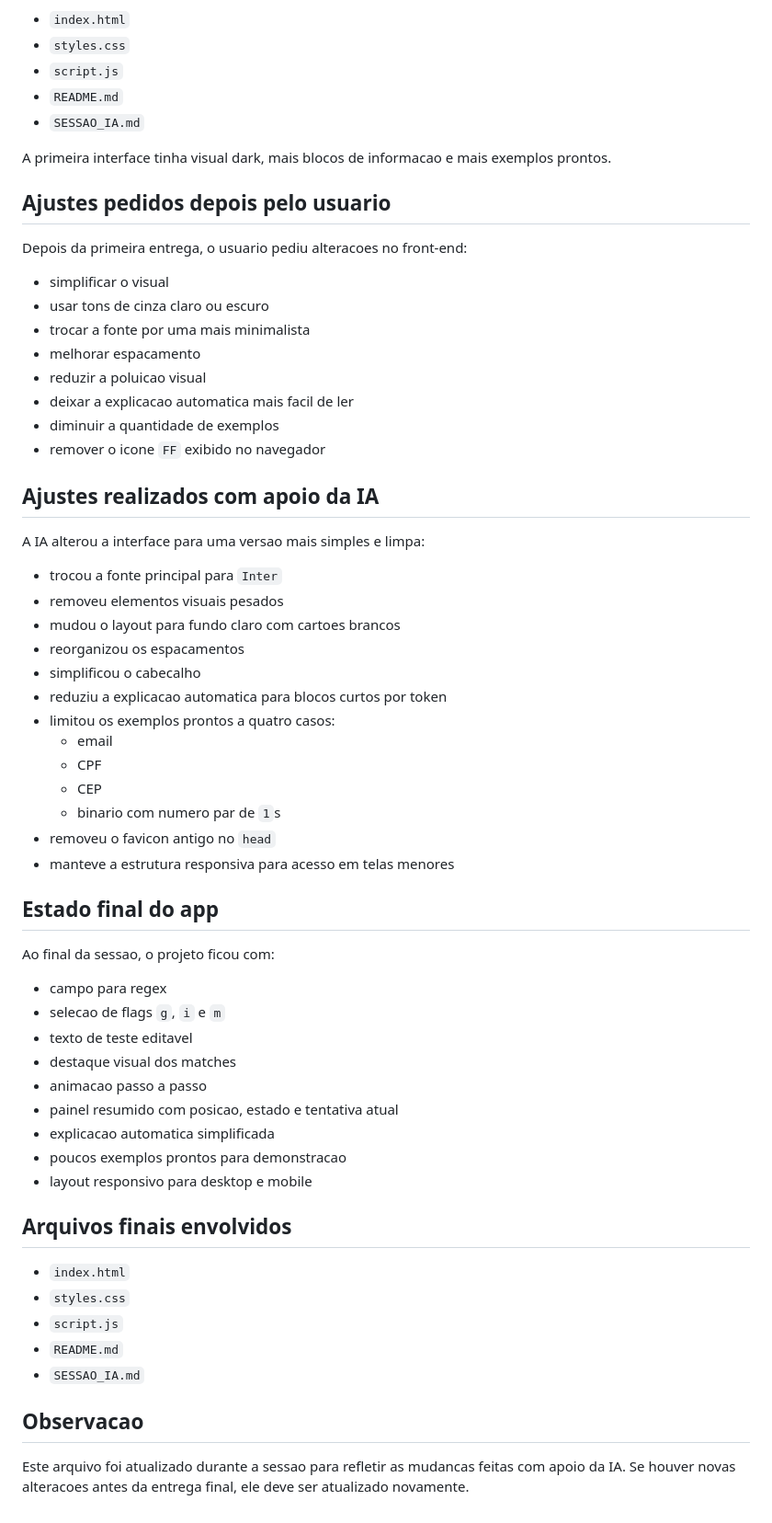
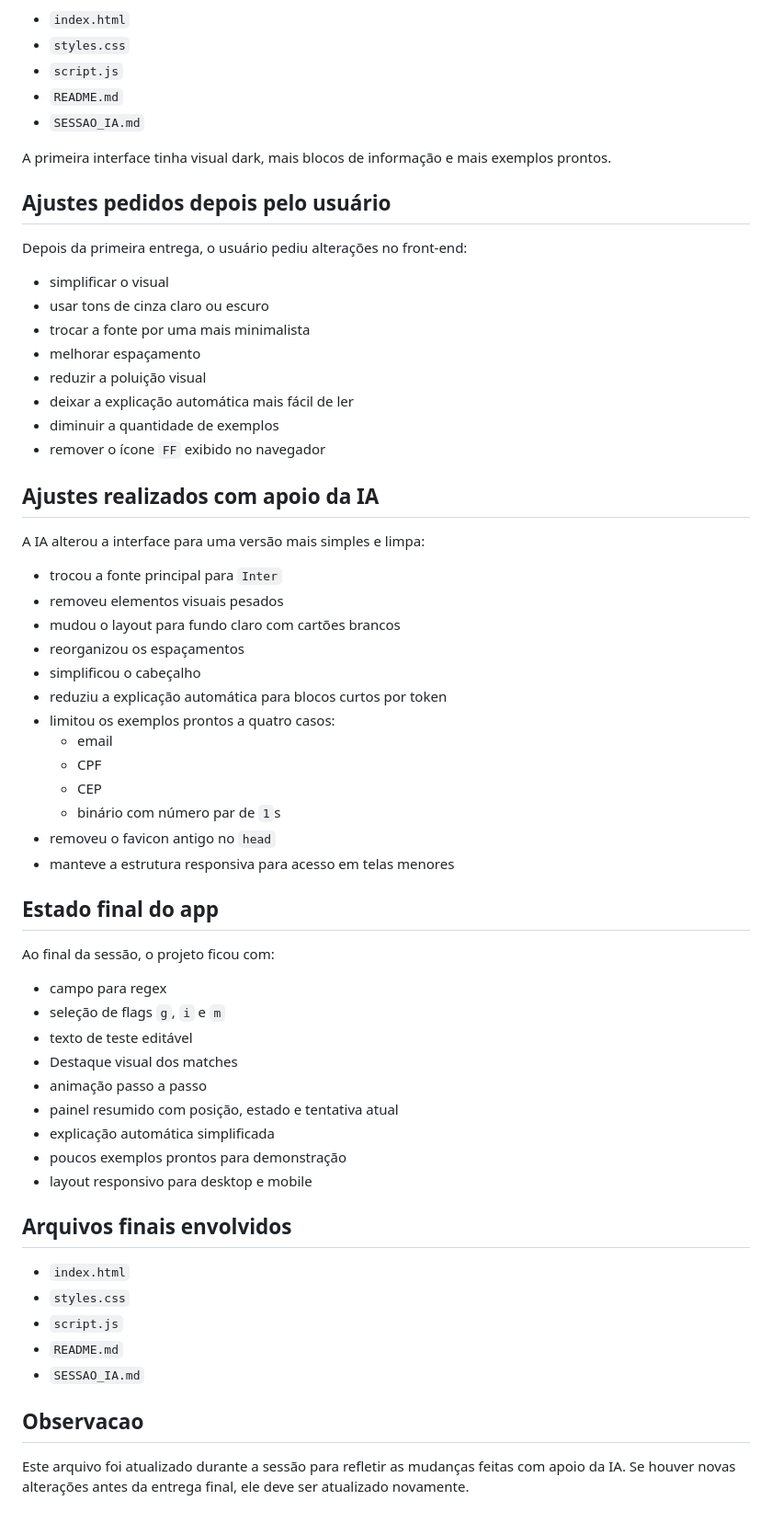
Before and after one commit to filipeFerreira7/exp-regulares-xp, a Markdown page: SESSAO_IA.md, the part around one of its changes. Shown at 92% size. Drawn GitHub-style.

```diff
--- a/SESSAO_IA.md
+++ b/SESSAO_IA.md
@@ -76,51 +76,51 @@ Na primeira versao, a IA criou os arquivos:
 - `README.md`
 - `SESSAO_IA.md`
 
-A primeira interface tinha visual dark, mais blocos de informacao e mais exemplos prontos.
+A primeira interface tinha visual dark, mais blocos de informação e mais exemplos prontos.
 
-## Ajustes pedidos depois pelo usuario
+## Ajustes pedidos depois pelo usuário
 
-Depois da primeira entrega, o usuario pediu alteracoes no front-end:
+Depois da primeira entrega, o usuário pediu alterações no front-end:
 
 - simplificar o visual
 - usar tons de cinza claro ou escuro
 - trocar a fonte por uma mais minimalista
-- melhorar espacamento
-- reduzir a poluicao visual
-- deixar a explicacao automatica mais facil de ler
+- melhorar espaçamento
+- reduzir a poluição visual
+- deixar a explicação automática mais fácil de ler
 - diminuir a quantidade de exemplos
-- remover o icone `FF` exibido no navegador
+- remover o ícone `FF` exibido no navegador
 
 ## Ajustes realizados com apoio da IA
 
-A IA alterou a interface para uma versao mais simples e limpa:
+A IA alterou a interface para uma versão mais simples e limpa:
 
 - trocou a fonte principal para `Inter`
 - removeu elementos visuais pesados
-- mudou o layout para fundo claro com cartoes brancos
-- reorganizou os espacamentos
-- simplificou o cabecalho
-- reduziu a explicacao automatica para blocos curtos por token
+- mudou o layout para fundo claro com cartões brancos
+- reorganizou os espaçamentos
+- simplificou o cabeçalho
+- reduziu a explicação automática para blocos curtos por token
 - limitou os exemplos prontos a quatro casos:
   - email
   - CPF
   - CEP
-  - binario com numero par de `1`s
+  - binário com número par de `1`s
 - removeu o favicon antigo no `head`
 - manteve a estrutura responsiva para acesso em telas menores
 
 ## Estado final do app
 
-Ao final da sessao, o projeto ficou com:
+Ao final da sessão, o projeto ficou com:
 
 - campo para regex
-- selecao de flags `g`, `i` e `m`
-- texto de teste editavel
-- destaque visual dos matches
-- animacao passo a passo
-- painel resumido com posicao, estado e tentativa atual
-- explicacao automatica simplificada
-- poucos exemplos prontos para demonstracao
+- seleção de flags `g`, `i` e `m`
+- texto de teste editável
+- Destaque visual dos matches
+- animação passo a passo
+- painel resumido com posição, estado e tentativa atual
+- explicação automática simplificada
+- poucos exemplos prontos para demonstração
 - layout responsivo para desktop e mobile
 
 ## Arquivos finais envolvidos
@@ -133,4 +133,4 @@ Ao final da sessao, o projeto ficou com:
 
 ## Observacao
 
-Este arquivo foi atualizado durante a sessao para refletir as mudancas feitas com apoio da IA. Se houver novas alteracoes antes da entrega final, ele deve ser atualizado novamente.
+Este arquivo foi atualizado durante a sessão para refletir as mudanças feitas com apoio da IA. Se houver novas alterações antes da entrega final, ele deve ser atualizado novamente.
```
Also changed, not shown: other parts of SESSAO_IA.md (+32 -32 lines).
